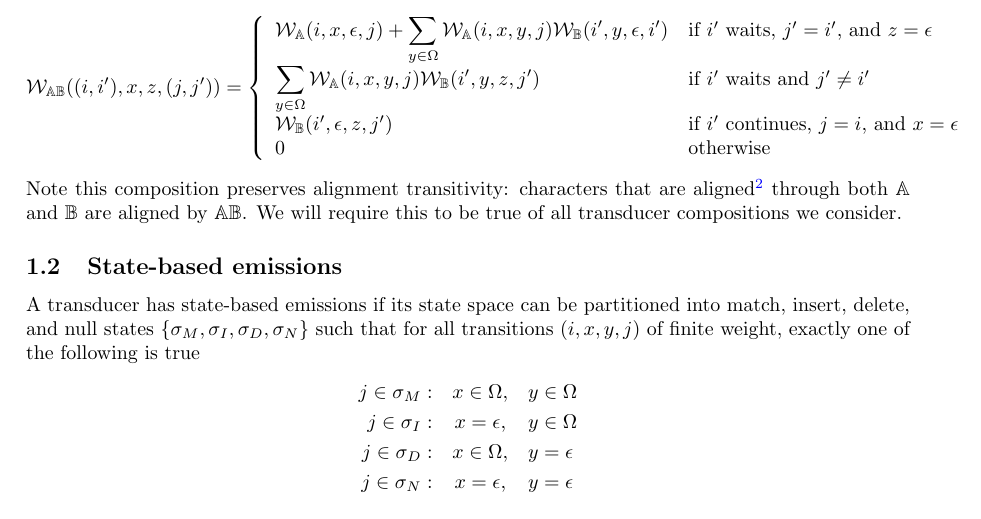
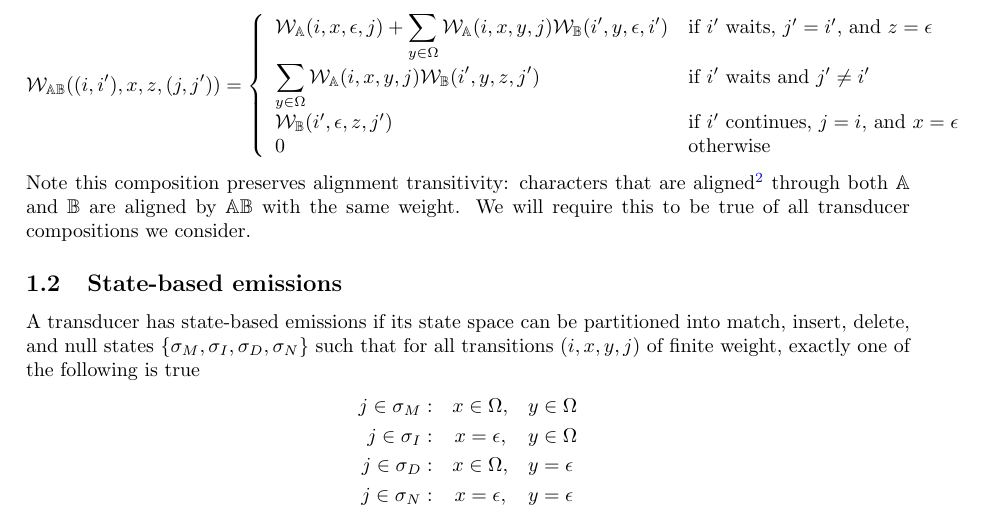
Before and after one commit to ihh/EvolPairHMM, a LaTeX document (numerical.tex): part of page 1 of 7, cut so that both start at the same text. Compiled offline with pdfLaTeX.

Commit message:
more nuance on alignments

```diff
--- a/numerical.tex
+++ b/numerical.tex
@@ -72,7 +72,7 @@ so that $\mathbb{A}$'s output labels match $\mathbb{B}$'s input labels and $\mat
   \end{array} \right.
 \]
 Note this composition preserves alignment transitivity: characters that are aligned\footnote{In the sense of being associated with the same transition, on a given state path.}
-through both $\mathbb{A}$ and $\mathbb{B}$ are aligned by $\mathbb{AB}$.
+through both $\mathbb{A}$ and $\mathbb{B}$ are aligned by $\mathbb{AB}$ with the same weight.
 We will require this to be true of all transducer compositions we consider.
 
 \subsection{State-based emissions}
```
